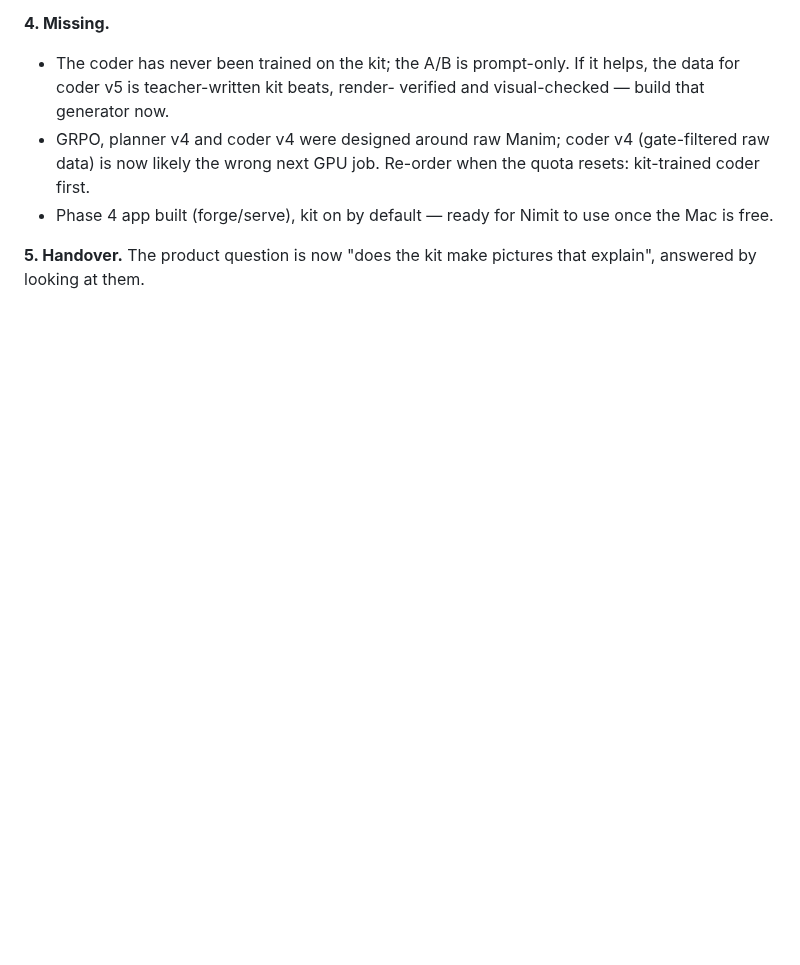
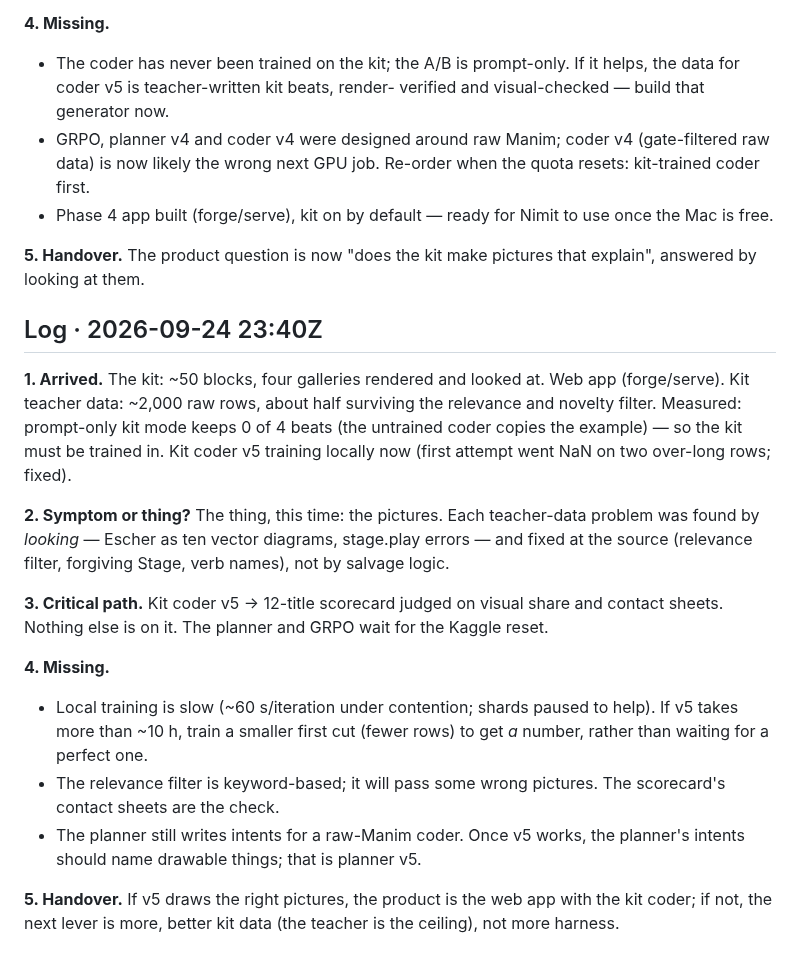
Before and after one commit to nimb-ou/manim-forge, a Markdown page: docs/REASSESS.md, the part around the change. Rendered like a GitHub page; blank space fills up the shorter version.

Commit message:
Reassessment: the critical path is the kit coder and its pictures
Co-Authored-By: Claude Opus 5.5 <noreply@anthropic.com>

```diff
--- a/docs/REASSESS.md
+++ b/docs/REASSESS.md
@@ -196,3 +196,34 @@ sheets looked at, not by coverage.
 
 **5. Handover.** The product question is now "does the kit make pictures
 that explain", answered by looking at them.
+
+## Log · 2026-09-24 23:40Z
+
+**1. Arrived.** The kit: ~50 blocks, four galleries rendered and looked at.
+Web app (forge/serve). Kit teacher data: ~2,000 raw rows, about half
+surviving the relevance and novelty filter. Measured: prompt-only kit mode
+keeps 0 of 4 beats (the untrained coder copies the example) — so the kit
+must be trained in. Kit coder v5 training locally now (first attempt went
+NaN on two over-long rows; fixed).
+
+**2. Symptom or thing?** The thing, this time: the pictures. Each
+teacher-data problem was found by *looking* — Escher as ten vector
+diagrams, stage.play errors — and fixed at the source (relevance filter,
+forgiving Stage, verb names), not by salvage logic.
+
+**3. Critical path.** Kit coder v5 → 12-title scorecard judged on visual
+share and contact sheets. Nothing else is on it. The planner and GRPO wait
+for the Kaggle reset.
+
+**4. Missing.**
+- Local training is slow (~60 s/iteration under contention; shards paused
+  to help). If v5 takes more than ~10 h, train a smaller first cut
+  (fewer rows) to get *a* number, rather than waiting for a perfect one.
+- The relevance filter is keyword-based; it will pass some wrong pictures.
+  The scorecard's contact sheets are the check.
+- The planner still writes intents for a raw-Manim coder. Once v5 works,
+  the planner's intents should name drawable things; that is planner v5.
+
+**5. Handover.** If v5 draws the right pictures, the product is the web
+app with the kit coder; if not, the next lever is more, better kit data
+(the teacher is the ceiling), not more harness.
```
